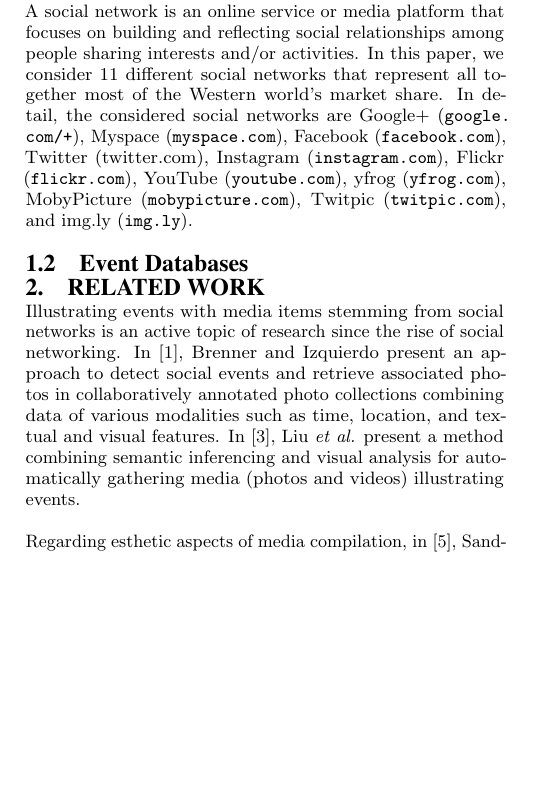
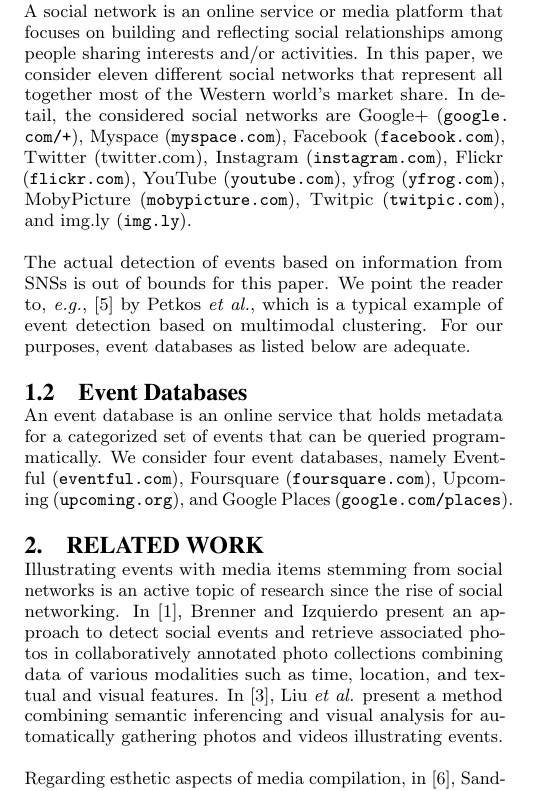
Before and after one commit to tomayac/acmmm2012grandchallenge, a LaTeX paper (paper/acm2012grandchallenge.tex): part of one column of page 1 of 2, cut so that both start at the same text, the shorter picture padded with empty space. Compiled offline with pdfLaTeX.

Commit message:
Finished Introduction.

```diff
--- a/paper/acm2012grandchallenge.tex
+++ b/paper/acm2012grandchallenge.tex
@@ -125,9 +125,10 @@
 \subsection{Social Networks}
 A~social network is an online service or media platform that focuses on building
 and reflecting social relationships among people sharing interests and/or activities.
-In this paper, we consider 11 different social networks
+In this paper, we consider eleven different social networks
 that represent all together most of the Western world's market share.
-In detail, the considered social networks are \mbox{Google+} (\url{google.com/+}),
+In detail, the considered social networks are
+\mbox{Google+} (\url{google.com/+}),
 Myspace (\url{myspace.com}),
 Facebook (\url{facebook.com}),
 Twitter ({twitter.com}),
@@ -139,8 +140,20 @@
 Twitpic (\url{twitpic.com}), and
 \mbox{img.ly} (\url{img.ly}).
 
+The actual detection of events based on information from SNSs
+is out of bounds for this paper.
+We point the reader to, \emph{e.g.},~\cite{Petkos2012} by Petkos \emph{et al.},
+which is a typical example of event detection based on multimodal clustering.
+For our purposes, event databases as listed below are adequate.
 
 \subsection{Event Databases}
+An event database is an online service that holds metadata
+for a~categorized set of events that can be queried programmatically.
+We consider four event databases, namely
+Eventful (\url{eventful.com}),
+Foursquare (\url{foursquare.com}),
+Upcoming (\url{upcoming.org}), and
+Google Places (\url{google.com/places}).
 
 \section{Related Work}
 Illustrating events with media items stemming from social networks
@@ -151,7 +164,7 @@
 such as time, location, and textual and visual features.
 In~\cite{Liu2011}, Liu \emph{et al.} present a method
 combining semantic inferencing and visual analysis for automatically gathering
-media (photos and videos) illustrating events.
+photos and videos illustrating events.
 
 Regarding esthetic aspects of media compilation,
 in~\cite{Sandhaus2011}, Sandhaus \emph{et al.} consider visual and
```
Also changed, not shown: paper/acm2012grandchallenge.bib (+11 -0 lines).
